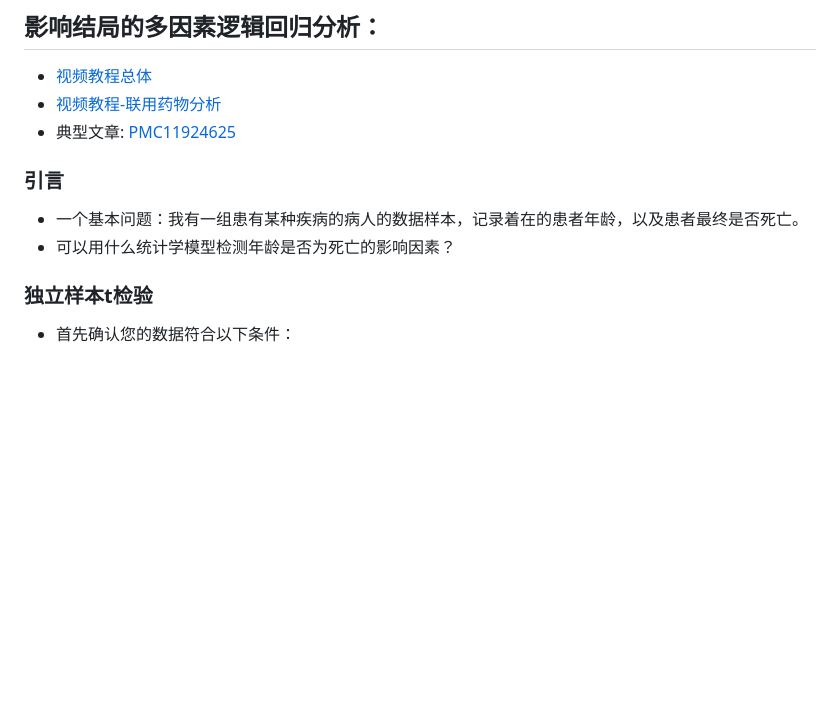
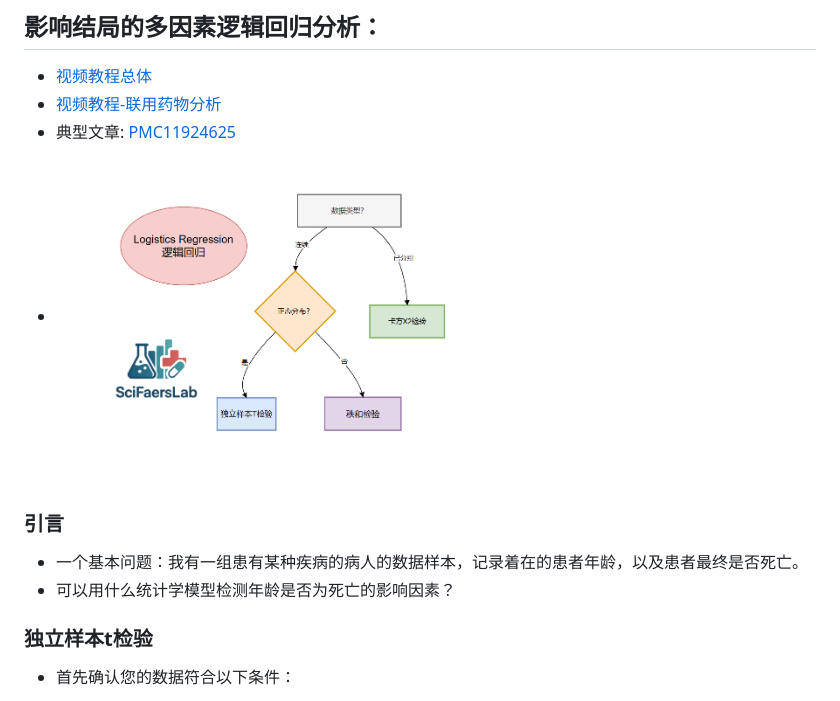
Before and after one commit to TwilightOfSea/Sci-Faers-Lab-Clone, a Markdown page: 特殊图像绘制教程/多元Logistic回归分析，单药or多药or联合用药适用.md, the part around the change. GitHub-like rendering; pictures changed too: pic/统计检验-简单逻辑.png (added); blank space fills up the shorter version.

```diff
--- a/特殊图像绘制教程/多元Logistic回归分析，单药or多药or联合用药适用.md
+++ b/特殊图像绘制教程/多元Logistic回归分析，单药or多药or联合用药适用.md
@@ -2,10 +2,15 @@
 - [视频教程总体](https://www.bilibili.com/video/BV1h4KzzfE47)
 - [视频教程-联用药物分析](https://www.bilibili.com/video/BV1u93tzgE1x)
 - 典型文章: [PMC11924625](https://pmc.ncbi.nlm.nih.gov/articles/PMC11924625/)
+- <img src="../pic/统计检验-简单逻辑.png" alt="统计检验-简单逻辑" width="450">
+
+
 
 ### 引言
 - 一个基本问题：我有一组患有某种疾病的病人的数据样本，记录着在的患者年龄，以及患者最终是否死亡。
 - 可以用什么统计学模型检测年龄是否为死亡的影响因素？
+
+
 
 ### 独立样本t检验
 
```
Also changed, not shown: 特殊图像绘制教程/小提琴图-AVONA检验和独立样本t检验.md (added, +34 -0 lines), 特殊图像绘制教程/韦伯分布和累积发生率曲线绘制(亚组对比or多药对比).md (+60 -7 lines), pic/多亚组对比小提琴图-不做检验_temp.png (added), pic/多因素逻辑回归图片.png (added), pic/正常-tto母子.png (added).
